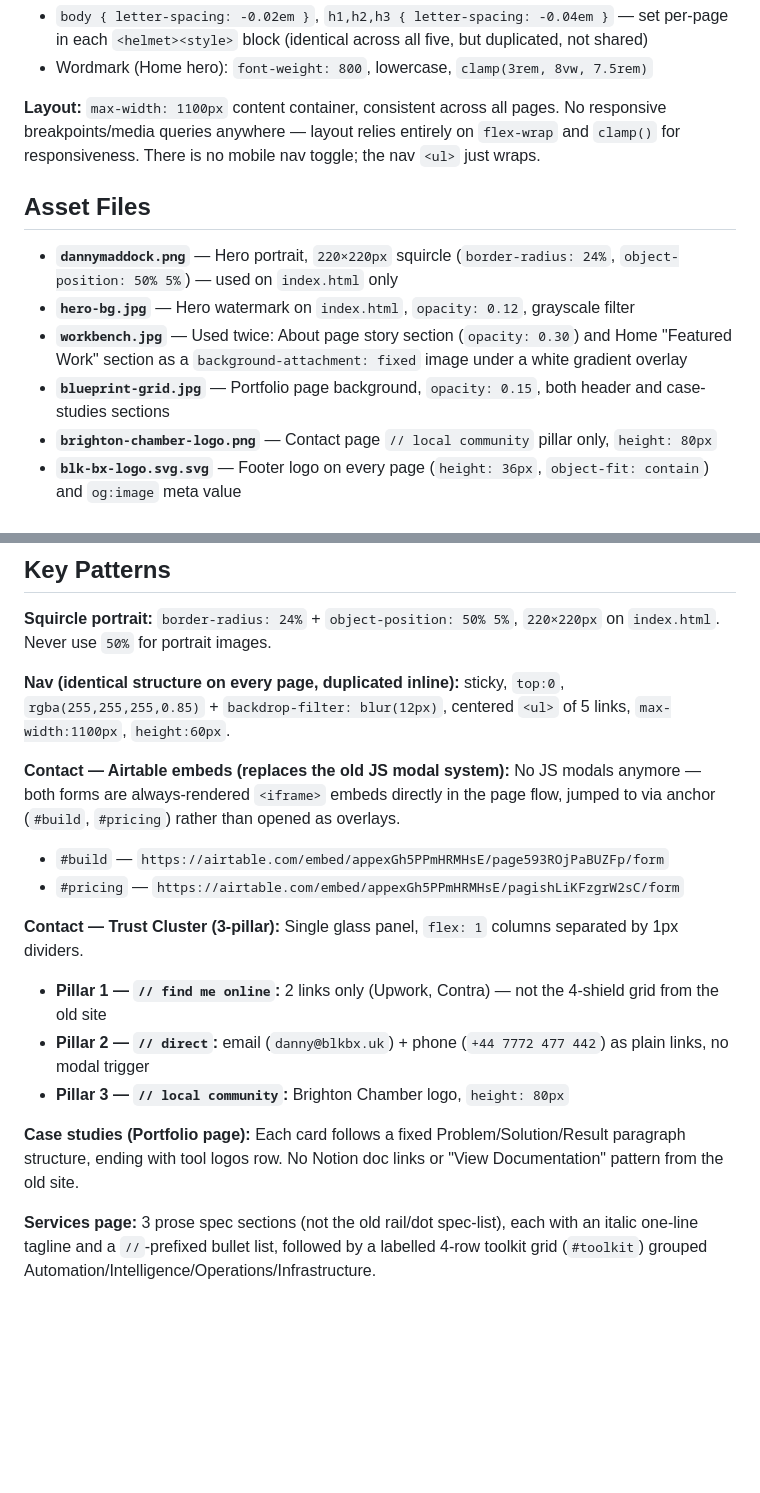
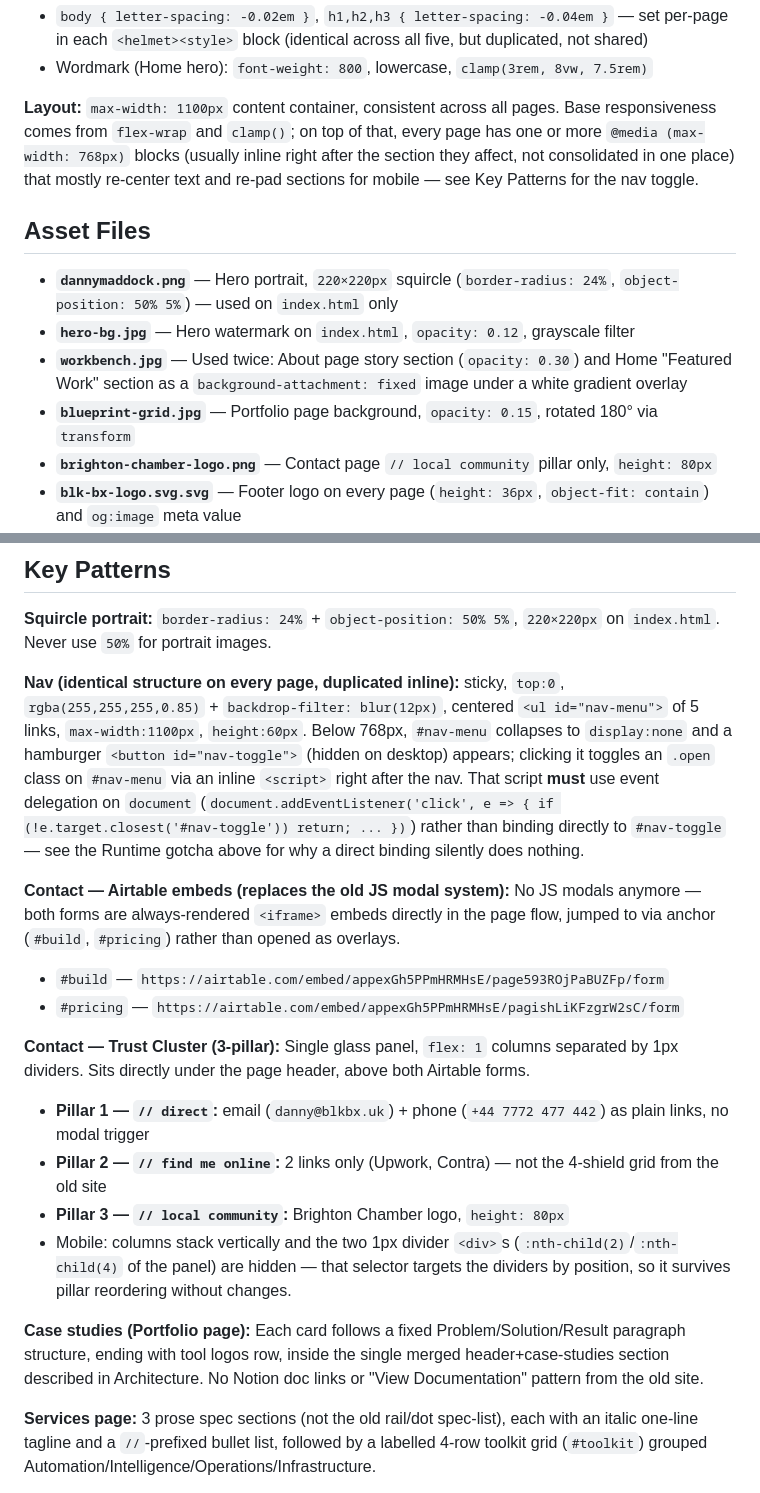
Before and after one commit to blk-bx-ai/portfolio-2026, a Markdown page: CLAUDE.md, 2 parts joined by grey strips. Drawn GitHub-style; blank space fills up the shorter version.

Commit message:
Update CLAUDE.md for mobile nav and layout restructuring
Documents the mobile hamburger nav pattern (and the event-delegation
requirement, since a direct binding is confirmed non-functional under
support.js's re-render), the Portfolio header/case-studies section merge,
and the Contact trust-cluster reorder above the forms. Also notes the
untracked design-handoff folders and how past bundles from them were
selectively merged rather than adopted wholesale.

Co-Authored-By: Claude Sonnet 5 <noreply@anthropic.com>

```diff
--- a/CLAUDE.md
+++ b/CLAUDE.md
@@ -54,14 +56,14 @@ Nav links point at `index.html`, `About.dc.html`, `Portfolio.dc.html`, `Services
 - `body { letter-spacing: -0.02em }`, `h1,h2,h3 { letter-spacing: -0.04em }` — set per-page in each `<helmet><style>` block (identical across all five, but duplicated, not shared)
 - Wordmark (Home hero): `font-weight: 800`, lowercase, `clamp(3rem, 8vw, 7.5rem)`
 
-**Layout:** `max-width: 1100px` content container, consistent across all pages. No responsive breakpoints/media queries anywhere — layout relies entirely on `flex-wrap` and `clamp()` for responsiveness. There is no mobile nav toggle; the nav `<ul>` just wraps.
+**Layout:** `max-width: 1100px` content container, consistent across all pages. Base responsiveness comes from `flex-wrap` and `clamp()`; on top of that, every page has one or more `@media (max-width: 768px)` blocks (usually inline right after the section they affect, not consolidated in one place) that mostly re-center text and re-pad sections for mobile — see Key Patterns for the nav toggle.
 
 ## Asset Files
 
 - **`dannymaddock.png`** — Hero portrait, `220×220px` squircle (`border-radius: 24%`, `object-position: 50% 5%`) — used on `index.html` only
 - **`hero-bg.jpg`** — Hero watermark on `index.html`, `opacity: 0.12`, grayscale filter
 - **`workbench.jpg`** — Used twice: About page story section (`opacity: 0.30`) and Home "Featured Work" section as a `background-attachment: fixed` image under a white gradient overlay
-- **`blueprint-grid.jpg`** — Portfolio page background, `opacity: 0.15`, both header and case-studies sections
+- **`blueprint-grid.jpg`** — Portfolio page background, `opacity: 0.15`, rotated 180° via `transform`
 - **`brighton-chamber-logo.png`** — Contact page `// local community` pillar only, `height: 80px`
 - **`blk-bx-logo.svg.svg`** — Footer logo on every page (`height: 36px`, `object-fit: contain`) and `og:image` meta value
 - **Tool/platform logos** — flat SVGs at repo root (no `platform-logos/` subfolder in this build): `n8n, make, zapier, airtable, notion, chatgpt, claude, gemini, perplexity, google_workspace, slack, bubble, twilio, stripe, hubspot, calendly, framer, google-sheets, upwork, contra, airtable`. `fiverr.svg` and `malt.svg` exist as assets but aren't referenced by any deployed page (only by the orphaned `Portfolio Current.dc.html` draft).
@@ -71,18 +73,19 @@ Nav links point at `index.html`, `About.dc.html`, `Portfolio.dc.html`, `Services
 
 **Squircle portrait:** `border-radius: 24%` + `object-position: 50% 5%`, `220×220px` on `index.html`. Never use `50%` for portrait images.
 
-**Nav (identical structure on every page, duplicated inline):** sticky, `top:0`, `rgba(255,255,255,0.85)` + `backdrop-filter: blur(12px)`, centered `<ul>` of 5 links, `max-width:1100px`, `height:60px`.
+**Nav (identical structure on every page, duplicated inline):** sticky, `top:0`, `rgba(255,255,255,0.85)` + `backdrop-filter: blur(12px)`, centered `<ul id="nav-menu">` of 5 links, `max-width:1100px`, `height:60px`. Below 768px, `#nav-menu` collapses to `display:none` and a hamburger `<button id="nav-toggle">` (hidden on desktop) appears; clicking it toggles an `.open` class on `#nav-menu` via an inline `<script>` right after the nav. That script **must** use event delegation on `document` (`document.addEventListener('click', e => { if (!e.target.closest('#nav-toggle')) return; ... })`) rather than binding directly to `#nav-toggle` — see the Runtime gotcha above for why a direct binding silently does nothing.
 
 **Contact — Airtable embeds (replaces the old JS modal system):** No JS modals anymore — both forms are always-rendered `<iframe>` embeds directly in the page flow, jumped to via anchor (`#build`, `#pricing`) rather than opened as overlays.
 - `#build` — `https://airtable.com/embed/appexGh5PPmHRMHsE/page593ROjPaBUZFp/form`
 - `#pricing` — `https://airtable.com/embed/appexGh5PPmHRMHsE/pagishLiKFzgrW2sC/form`
 
-**Contact — Trust Cluster (3-pillar):** Single glass panel, `flex: 1` columns separated by 1px dividers.
-- **Pillar 1 — `// find me online`:** 2 links only (Upwork, Contra) — not the 4-shield grid from the old site
-- **Pillar 2 — `// direct`:** email (`danny@blkbx.uk`) + phone (`+44 7772 477 442`) as plain links, no modal trigger
+**Contact — Trust Cluster (3-pillar):** Single glass panel, `flex: 1` columns separated by 1px dividers. Sits directly under the page header, above both Airtable forms.
+- **Pillar 1 — `// direct`:** email (`danny@blkbx.uk`) + phone (`+44 7772 477 442`) as plain links, no modal trigger
+- **Pillar 2 — `// find me online`:** 2 links only (Upwork, Contra) — not the 4-shield grid from the old site
 - **Pillar 3 — `// local community`:** Brighton Chamber logo, `height: 80px`
+- Mobile: columns stack vertically and the two 1px divider `<div>`s (`:nth-child(2)`/`:nth-child(4)` of the panel) are hidden — that selector targets the dividers by position, so it survives pillar reordering without changes.
 
-**Case studies (Portfolio page):** Each card follows a fixed Problem/Solution/Result paragraph structure, ending with tool logos row. No Notion doc links or "View Documentation" pattern from the old site.
+**Case studies (Portfolio page):** Each card follows a fixed Problem/Solution/Result paragraph structure, ending with tool logos row, inside the single merged header+case-studies section described in Architecture. No Notion doc links or "View Documentation" pattern from the old site.
 
 **Services page:** 3 prose spec sections (not the old rail/dot spec-list), each with an italic one-line tagline and a `//`-prefixed bullet list, followed by a labelled 4-row toolkit grid (`#toolkit`) grouped Automation/Intelligence/Operations/Infrastructure.
 
```
Also changed, not shown: other parts of CLAUDE.md (+6 -4 lines).
